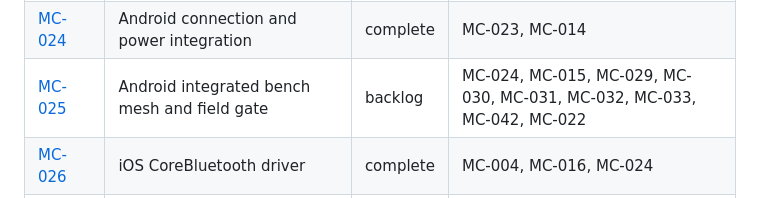
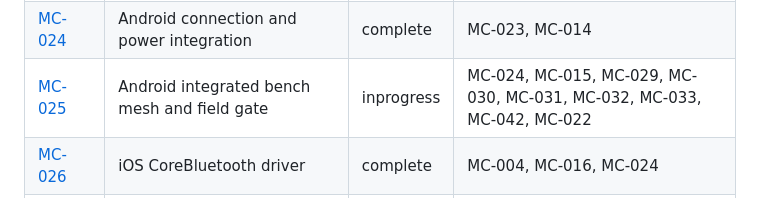
Before and after one commit to wickesjon/meshChat, a Markdown page: docs/ticketboard/README.md, the part around the change. Rendered like a GitHub page.

```diff
--- a/docs/ticketboard/README.md
+++ b/docs/ticketboard/README.md
@@ -41,7 +41,7 @@ After edits run `python tests/ticketboard/validate.py --write`; then run `python
 | [MC-022](complete/MC-022-full-wire-crypto-review-and-freeze.md) | Full-wire crypto review and freeze | complete | MC-020, MC-021 |
 | [MC-023](complete/MC-023-android-gatt-transport.md) | Android GATT transport | complete | MC-004, MC-016, MC-019 |
 | [MC-024](complete/MC-024-android-connection-and-power-integration.md) | Android connection and power integration | complete | MC-023, MC-014 |
-| [MC-025](backlog/MC-025-android-bench-mesh-and-early-field-gate.md) | Android integrated bench mesh and field gate | backlog | MC-024, MC-015, MC-029, MC-030, MC-031, MC-032, MC-033, MC-042, MC-022 |
+| [MC-025](inprogress/MC-025-android-bench-mesh-and-early-field-gate.md) | Android integrated bench mesh and field gate | inprogress | MC-024, MC-015, MC-029, MC-030, MC-031, MC-032, MC-033, MC-042, MC-022 |
 | [MC-026](complete/MC-026-ios-corebluetooth-driver.md) | iOS CoreBluetooth driver | complete | MC-004, MC-016, MC-024 |
 | [MC-027](backlog/MC-027-cross-platform-radio-interoperability.md) | Cross-platform radio interoperability | backlog | MC-026, MC-023, MC-022, MC-035 |
 | [MC-028](complete/MC-028-android-shell-and-channel-chat.md) | Android shell and channel chat | complete | MC-018, MC-023, MC-011, MC-024, MC-022 |
```
Also changed, not shown: docs/testing/MC-025-android-physical-acceptance.md (added, +59 -0 lines), 2 other files.
